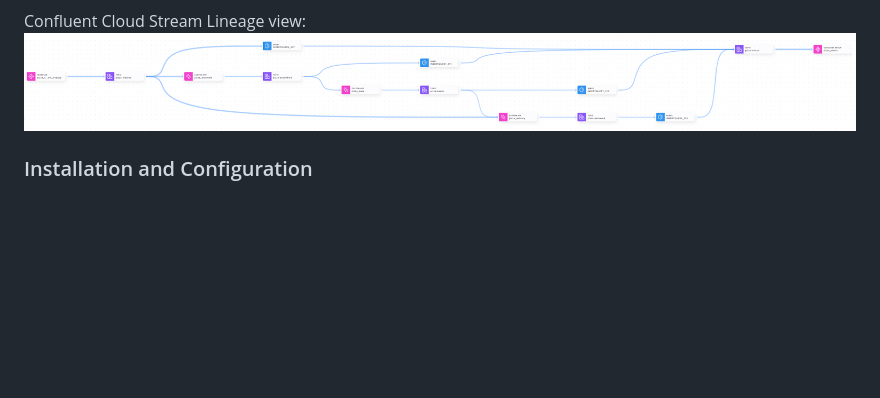
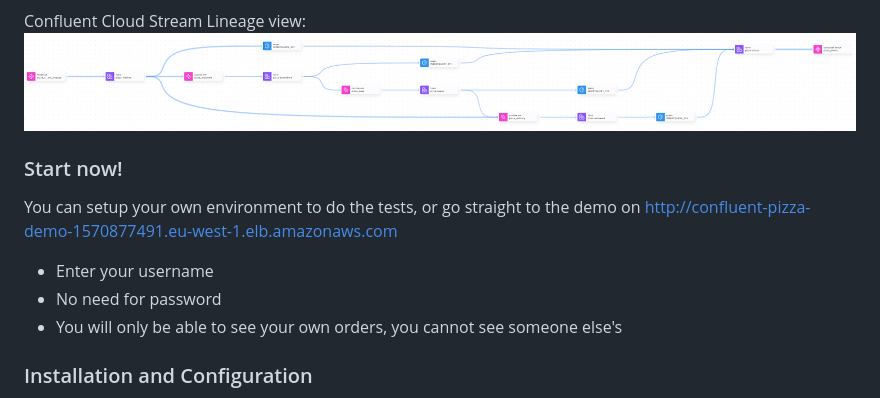
Before and after one commit to ifnesi/python-kafka-microservices, a Markdown page: README.md, the part around the change. Rendered like a GitHub page; blank space fills up the shorter version.

Commit message:
Added URL for public demo

```diff
--- a/README.md
+++ b/README.md
@@ -60,6 +60,12 @@ Detailed view of all microservices and to what Kafka topics their produce and ar
 
 Confluent Cloud Stream Lineage view:
 ![image](static/images/docs/cc-stream-lineage.png)
+
+### Start now!
+You can setup your own environment to do the tests, or go straight to the demo on http://confluent-pizza-demo-1570877491.eu-west-1.elb.amazonaws.com
+ - Enter your username
+ - No need for password
+ - You will only be able to see your own orders, you cannot see someone else's
 
 ### Installation and Configuration
 - SQLite3 and Python +3.8 required
```
